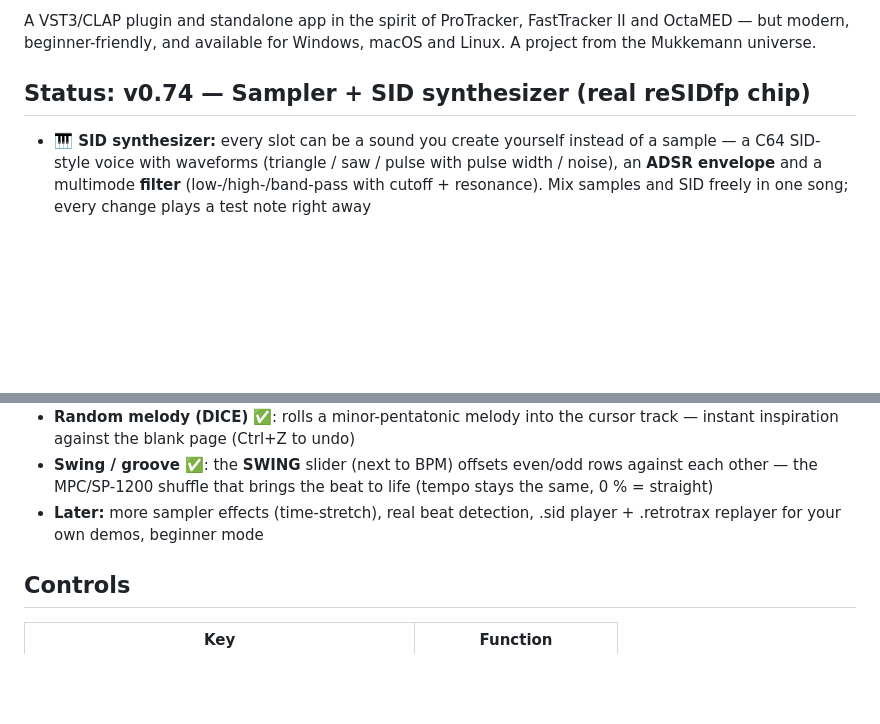
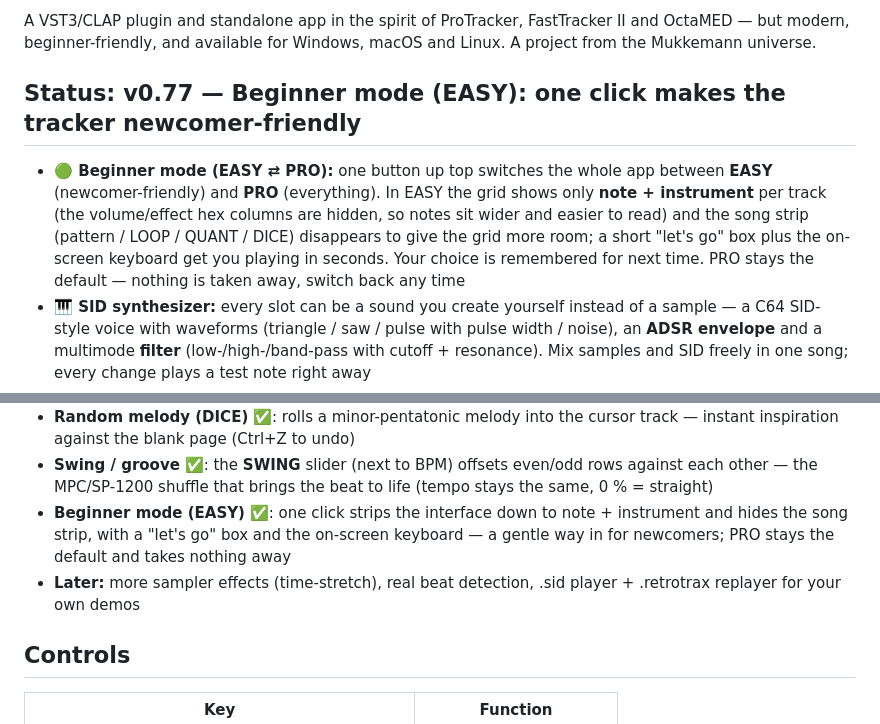
Before and after one commit to Mukkemann1972/retrotrax, a Markdown page: README.md, 2 parts joined by grey strips. GitHub-like rendering; blank space fills up the shorter version.

```diff
--- a/README.md
+++ b/README.md
@@ -10,8 +10,16 @@ A VST3/CLAP plugin and standalone app in the spirit of ProTracker, FastTracker I
 OctaMED — but modern, beginner-friendly, and available for Windows, macOS and Linux.
 A project from the Mukkemann universe.
 
-## Status: v0.74 — Sampler + SID synthesizer (real reSIDfp chip)
+## Status: v0.77 — Beginner mode (EASY): one click makes the tracker newcomer-friendly
 
+- **🟢 Beginner mode (EASY ⇄ PRO):** one button up top switches the whole app
+  between **EASY** (newcomer-friendly) and **PRO** (everything). In EASY the grid
+  shows only **note + instrument** per track (the volume/effect hex columns are
+  hidden, so notes sit wider and easier to read) and the song strip
+  (pattern / LOOP / QUANT / DICE) disappears to give the grid more room; a short
+  "let's go" box plus the on-screen keyboard get you playing in seconds. Your
+  choice is remembered for next time. PRO stays the default — nothing is taken
+  away, switch back any time
 - **🎹 SID synthesizer:** every slot can be a sound you create yourself instead
   of a sample — a C64 SID-style voice with waveforms (triangle / saw / pulse with
   pulse width / noise), an **ADSR envelope** and a multimode **filter**
@@ -148,8 +156,12 @@ A project from the Mukkemann universe.
 - **Swing / groove** ✅: the **SWING** slider (next to BPM) offsets even/odd rows
   against each other — the MPC/SP-1200 shuffle that brings the beat to life (tempo
   stays the same, 0 % = straight)
+- **Beginner mode (EASY)** ✅: one click strips the interface down to note +
+  instrument and hides the song strip, with a "let's go" box and the on-screen
+  keyboard — a gentle way in for newcomers; PRO stays the default and takes
+  nothing away
 - **Later:** more sampler effects (time-stretch), real beat detection,
-  .sid player + .retrotrax replayer for your own demos, beginner mode
+  .sid player + .retrotrax replayer for your own demos
 
 ## Controls
 
```
Also changed, not shown: README.de.md (+14 -2 lines).
